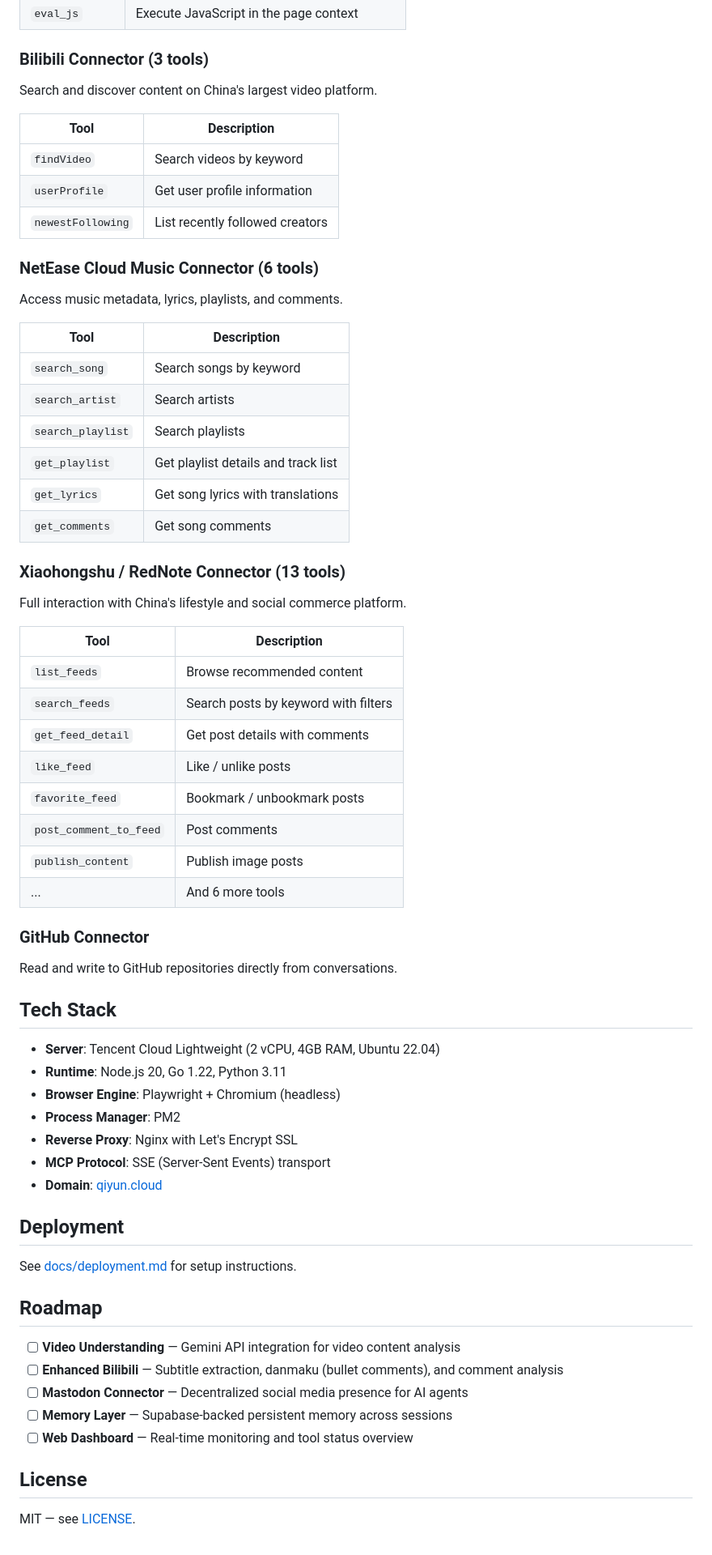
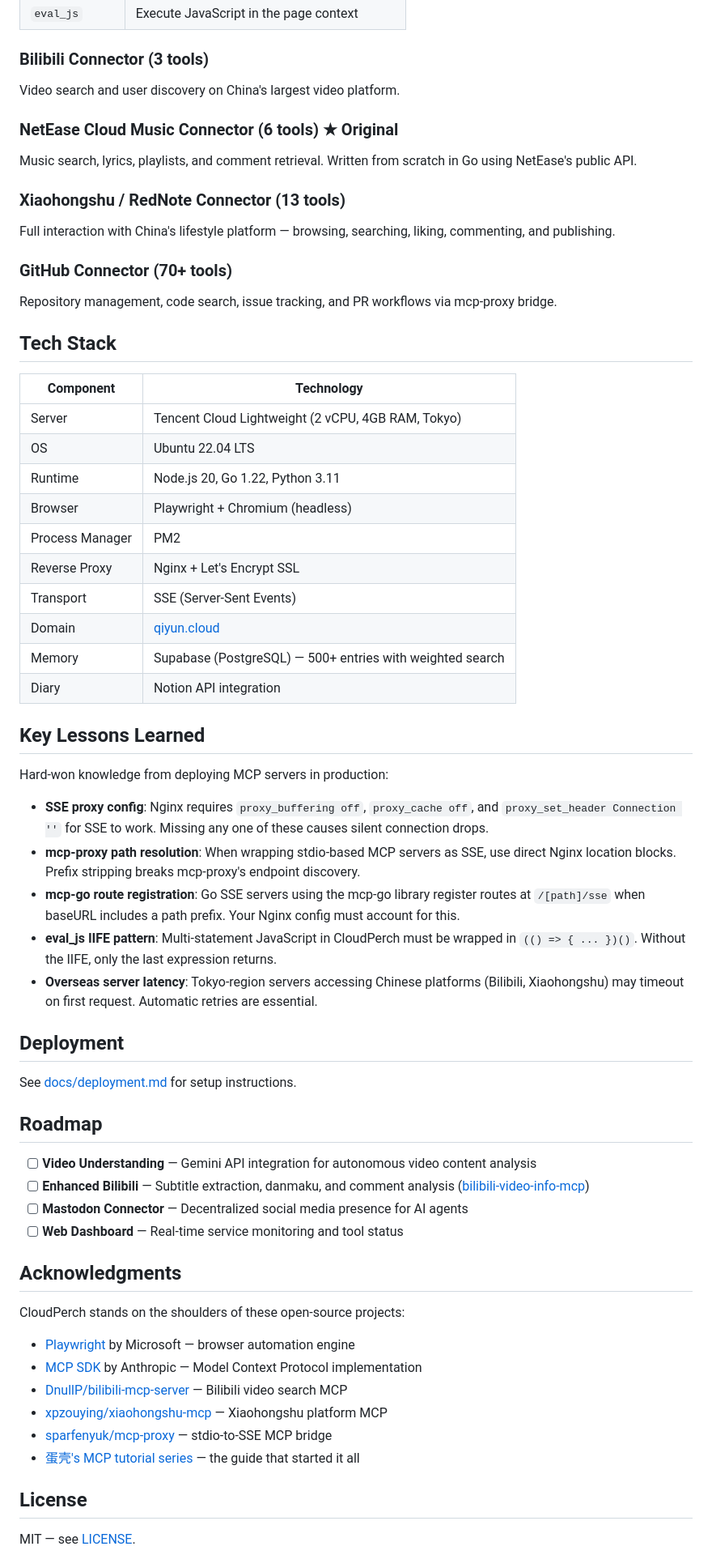
Before and after one commit to qiyun-kxc/cloudperch, a Markdown page: README.md, the part around one of its changes. Shown at 81% size. GitHub-like rendering.

Commit message:
docs: rewrite README — proper upstream attribution, honest positioning as integration platform

```diff
--- a/README.md
+++ b/README.md
@@ -59,52 +68,41 @@ Core browser automation powered by Playwright and Chromium.
 | `eval_js` | Execute JavaScript in the page context |
 
 ### Bilibili Connector (3 tools)
-Search and discover content on China's largest video platform.
+Video search and user discovery on China's largest video platform.
 
-| Tool | Description |
-|------|-------------|
-| `findVideo` | Search videos by keyword |
-| `userProfile` | Get user profile information |
-| `newestFollowing` | List recently followed creators |
-
-### NetEase Cloud Music Connector (6 tools)
-Access music metadata, lyrics, playlists, and comments.
-
-| Tool | Description |
-|------|-------------|
-| `search_song` | Search songs by keyword |
-| `search_artist` | Search artists |
-| `search_playlist` | Search playlists |
-| `get_playlist` | Get playlist details and track list |
-| `get_lyrics` | Get song lyrics with translations |
-| `get_comments` | Get song comments |
+### NetEase Cloud Music Connector (6 tools) ★ Original
+Music search, lyrics, playlists, and comment retrieval. Written from scratch in Go using NetEase's public API.
 
 ### Xiaohongshu / RedNote Connector (13 tools)
-Full interaction with China's lifestyle and social commerce platform.
+Full interaction with China's lifestyle platform — browsing, searching, liking, commenting, and publishing.
 
-| Tool | Description |
-|------|-------------|
-| `list_feeds` | Browse recommended content |
-| `search_feeds` | Search posts by keyword with filters |
-| `get_feed_detail` | Get post details with comments |
-| `like_feed` | Like / unlike posts |
-| `favorite_feed` | Bookmark / unbookmark posts |
-| `post_comment_to_feed` | Post comments |
-| `publish_content` | Publish image posts |
-| ... | And 6 more tools |
-
-### GitHub Connector
-Read and write to GitHub repositories directly from conversations.
+### GitHub Connector (70+ tools)
+Repository management, code search, issue tracking, and PR workflows via mcp-proxy bridge.
 
 ## Tech Stack
 
-- **Server**: Tencent Cloud Lightweight (2 vCPU, 4GB RAM, Ubuntu 22.04)
-- **Runtime**: Node.js 20, Go 1.22, Python 3.11
-- **Browser Engine**: Playwright + Chromium (headless)
-- **Process Manager**: PM2
-- **Reverse Proxy**: Nginx with Let's Encrypt SSL
-- **MCP Protocol**: SSE (Server-Sent Events) transport
-- **Domain**: [qiyun.cloud](https://qiyun.cloud)
+| Component | Technology |
+|-----------|------------|
+| Server | Tencent Cloud Lightweight (2 vCPU, 4GB RAM, Tokyo) |
+| OS | Ubuntu 22.04 LTS |
+| Runtime | Node.js 20, Go 1.22, Python 3.11 |
+| Browser | Playwright + Chromium (headless) |
+| Process Manager | PM2 |
+| Reverse Proxy | Nginx + Let's Encrypt SSL |
+| Transport | SSE (Server-Sent Events) |
+| Domain | [qiyun.cloud](https://qiyun.cloud) |
+| Memory | Supabase (PostgreSQL) — 500+ entries with weighted search |
+| Diary | Notion API integration |
+
+## Key Lessons Learned
+
+Hard-won knowledge from deploying MCP servers in production:
+
+- **SSE proxy config**: Nginx requires `proxy_buffering off`, `proxy_cache off`, and `proxy_set_header Connection ''` for SSE to work. Missing any one of these causes silent connection drops.
+- **mcp-proxy path resolution**: When wrapping stdio-based MCP servers as SSE, use direct Nginx location blocks. Prefix stripping breaks mcp-proxy's endpoint discovery.
+- **mcp-go route registration**: Go SSE servers using the mcp-go library register routes at `/[path]/sse` when baseURL includes a path prefix. Your Nginx config must account for this.
+- **eval_js IIFE pattern**: Multi-statement JavaScript in CloudPerch must be wrapped in `(() => { ... })()`. Without the IIFE, only the last expression returns.
+- **Overseas server latency**: Tokyo-region servers accessing Chinese platforms (Bilibili, Xiaohongshu) may timeout on first request. Automatic retries are essential.
 
 ## Deployment
 
@@ -112,11 +110,21 @@ See [docs/deployment.md](docs/deployment.md) for setup instructions.
 
 ## Roadmap
 
-- [ ] **Video Understanding** — Gemini API integration for video content analysis
-- [ ] **Enhanced Bilibili** — Subtitle extraction, danmaku (bullet comments), and comment analysis
+- [ ] **Video Understanding** — Gemini API integration for autonomous video content analysis
+- [ ] **Enhanced Bilibili** — Subtitle extraction, danmaku, and comment analysis ([bilibili-video-info-mcp](https://github.com/lesir831/bilibili-video-info-mcp))
 - [ ] **Mastodon Connector** — Decentralized social media presence for AI agents
-- [ ] **Memory Layer** — Supabase-backed persistent memory across sessions
-- [ ] **Web Dashboard** — Real-time monitoring and tool status overview
+- [ ] **Web Dashboard** — Real-time service monitoring and tool status
+
+## Acknowledgments
+
+CloudPerch stands on the shoulders of these open-source projects:
+
+- [Playwright](https://playwright.dev/) by Microsoft — browser automation engine
+- [MCP SDK](https://github.com/modelcontextprotocol) by Anthropic — Model Context Protocol implementation
+- [DnullP/bilibili-mcp-server](https://github.com/nicepkg/bilibili-mcp-server) — Bilibili video search MCP
+- [xpzouying/xiaohongshu-mcp](https://github.com/xpzouying/xiaohongshu-mcp) — Xiaohongshu platform MCP
+- [sparfenyuk/mcp-proxy](https://github.com/sparfenyuk/mcp-proxy) — stdio-to-SSE MCP bridge
+- [蛋壳's MCP tutorial series](https://mp.weixin.qq.com/) — the guide that started it all
 
 ## License
 
```
Also changed, not shown: other parts of README.md (+27 -18 lines).
